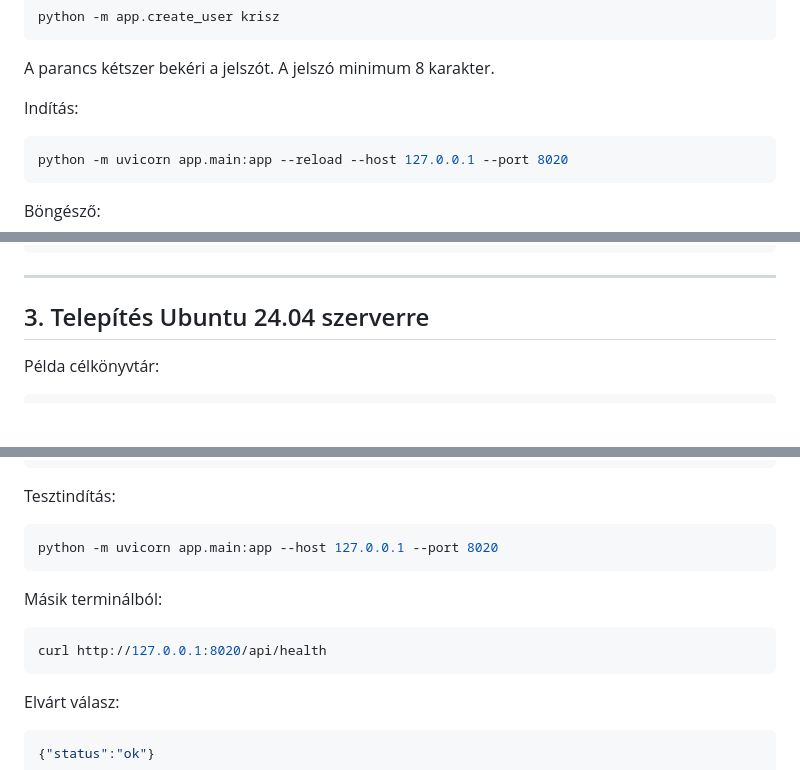
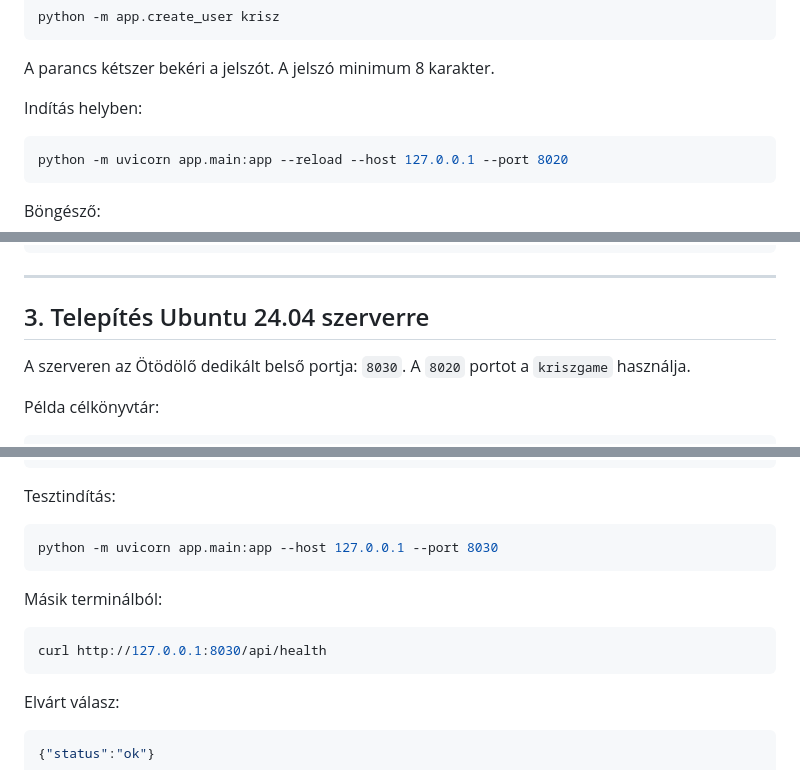
Before and after one commit to goli2hun/kriszotod-web, a Markdown page: INSTALL.md, 3 parts joined by grey strips. Rendered like a GitHub page; blank space fills up the shorter version.

Commit message:
Document dedicated server port 8030

````diff
--- a/INSTALL.md
+++ b/INSTALL.md
@@ -20,7 +20,7 @@ python -m app.create_user krisz
 
 A parancs kétszer bekéri a jelszót. A jelszó minimum 8 karakter.
 
-Indítás:
+Indítás helyben:
 
 ```powershell
 python -m uvicorn app.main:app --reload --host 127.0.0.1 --port 8020
@@ -50,6 +50,9 @@ python -m uvicorn app.main:app --reload --host 127.0.0.1 --port 8020
 
 ## 3. Telepítés Ubuntu 24.04 szerverre
 
+A szerveren az Ötödölő dedikált belső portja: `8030`.
+A `8020` portot a `kriszgame` használja.
+
 Példa célkönyvtár:
 
 ```bash
@@ -77,13 +80,13 @@ python -m app.create_user krisz
 Tesztindítás:
 
 ```bash
-python -m uvicorn app.main:app --host 127.0.0.1 --port 8020
+python -m uvicorn app.main:app --host 127.0.0.1 --port 8030
 ```
 
 Másik terminálból:
 
 ```bash
-curl http://127.0.0.1:8020/api/health
+curl http://127.0.0.1:8030/api/health
 ```
 
 Elvárt válasz:
````
Also changed, not shown: other parts of INSTALL.md (+1 -1 lines).
